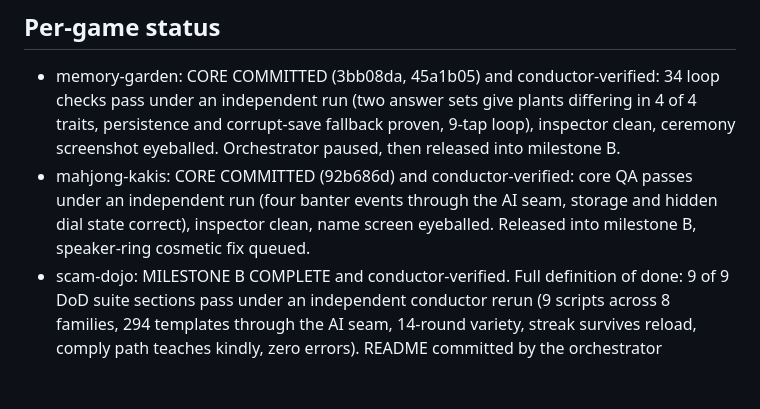
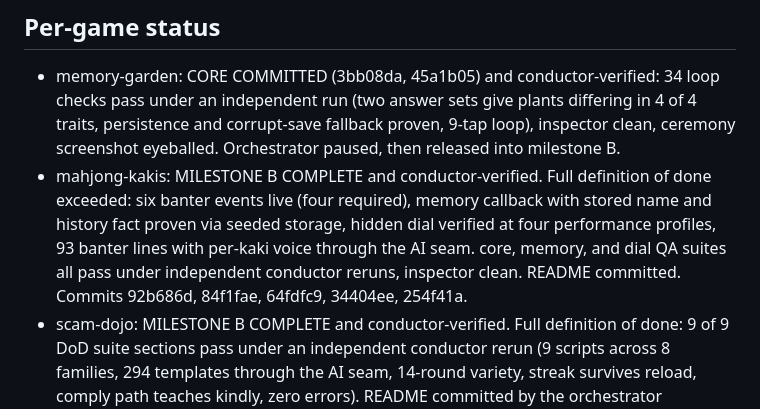
Before and after one commit to ImNuza/CtrlAI, a Markdown page: BUILD-REPORT.md, the part around the change. Rendered like a GitHub page; blank space fills up the shorter version.

Commit message:
Build report: mahjong kakis at full definition of done

```diff
--- a/BUILD-REPORT.md
+++ b/BUILD-REPORT.md
@@ -34,7 +34,7 @@ node server.js then open http://localhost:4173 in a phone-sized viewport. Each g
 ## Per-game status
 
 - memory-garden: CORE COMMITTED (3bb08da, 45a1b05) and conductor-verified: 34 loop checks pass under an independent run (two answer sets give plants differing in 4 of 4 traits, persistence and corrupt-save fallback proven, 9-tap loop), inspector clean, ceremony screenshot eyeballed. Orchestrator paused, then released into milestone B.
-- mahjong-kakis: CORE COMMITTED (92b686d) and conductor-verified: core QA passes under an independent run (four banter events through the AI seam, storage and hidden dial state correct), inspector clean, name screen eyeballed. Released into milestone B, speaker-ring cosmetic fix queued.
+- mahjong-kakis: MILESTONE B COMPLETE and conductor-verified. Full definition of done exceeded: six banter events live (four required), memory callback with stored name and history fact proven via seeded storage, hidden dial verified at four performance profiles, 93 banter lines with per-kaki voice through the AI seam. core, memory, and dial QA suites all pass under independent conductor reruns, inspector clean. README committed. Commits 92b686d, 84f1fae, 64fdfc9, 34404ee, 254f41a.
 - scam-dojo: MILESTONE B COMPLETE and conductor-verified. Full definition of done: 9 of 9 DoD suite sections pass under an independent conductor rerun (9 scripts across 8 families, 294 templates through the AI seam, 14-round variety, streak survives reload, comply path teaches kindly, zero errors). README committed by the orchestrator (f94a98b). Commits be90cca, 38bcf60, 91b4782, d869f5a, f94a98b.
 
 ## Verification results
```
